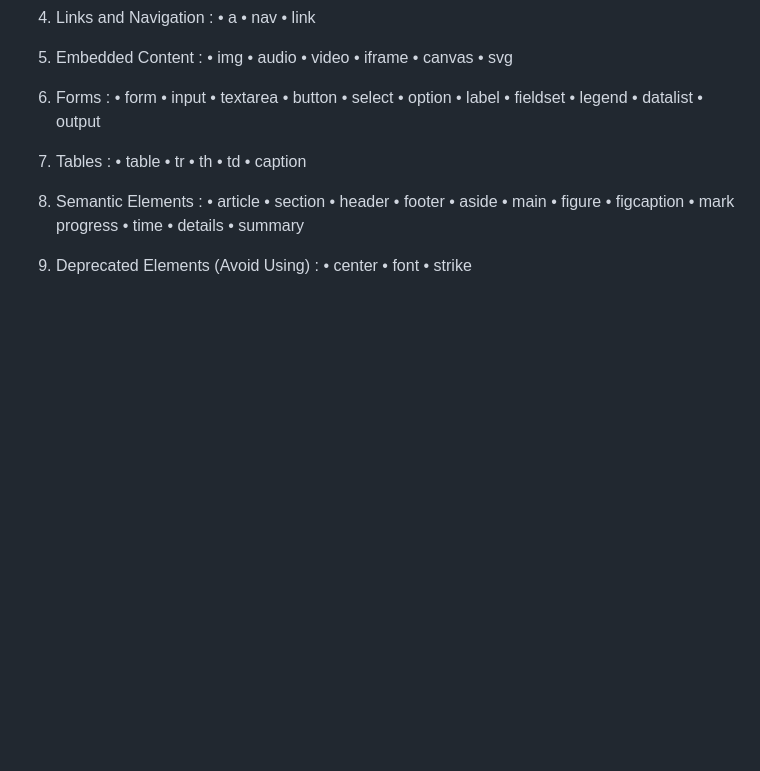
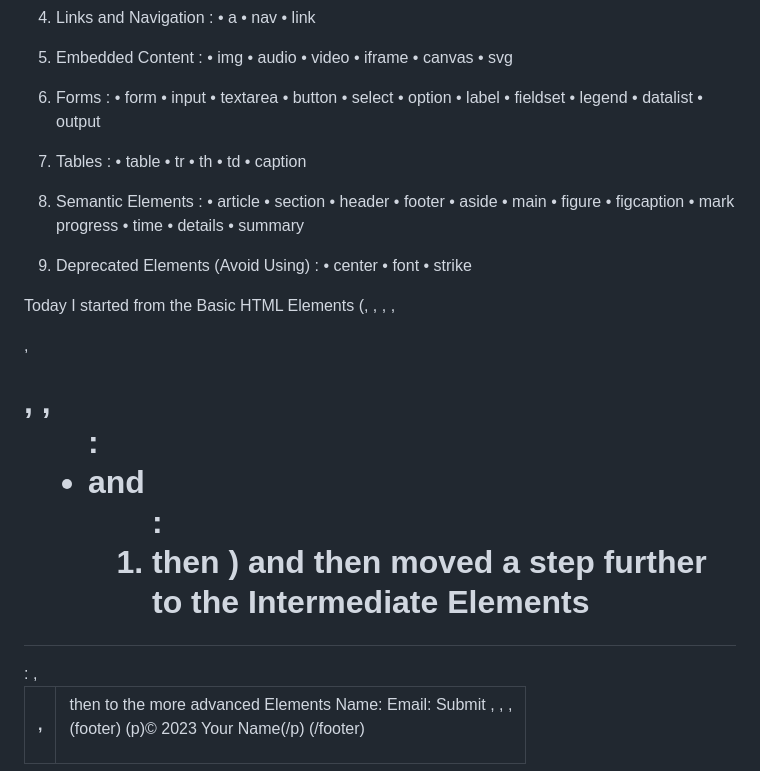
Before and after one commit to Zrolec/365-DAYS-OF-CODING-WITH-ROLEC, a Markdown page: README.md, the part around the change. Drawn GitHub-style; blank space fills up the shorter version.

```diff
--- a/README.md
+++ b/README.md
@@ -173,3 +173,25 @@ HTML is only this much 👇😊
 •  center
 •  font
 •  strike
+
+
+Today I started from the Basic HTML Elements
+(<head>, <main>, <section>, <body>, <p>, <h1>, <nav>, <ul>:<li> and <ol>:<li> then <a href> )
+and then moved a step further to the Intermediate Elements
+<table> : <tr>, <th>, <td>
+then to the more advanced Elements
+
+<aside><form>
+      <label for="name">Name:</label>
+      <input type="text" id="name" name="name">
+      <label for="email">Email:</label>
+      <input type="email" id="email" name="email">
+      <button type="submit">Submit</button>
+    </form>
+  </aside>
+
+<aside>, <form>, <footer>, <button>
+
+  (footer)
+    (p)&copy; 2023 Your Name(/p)
+  (/footer)
```
